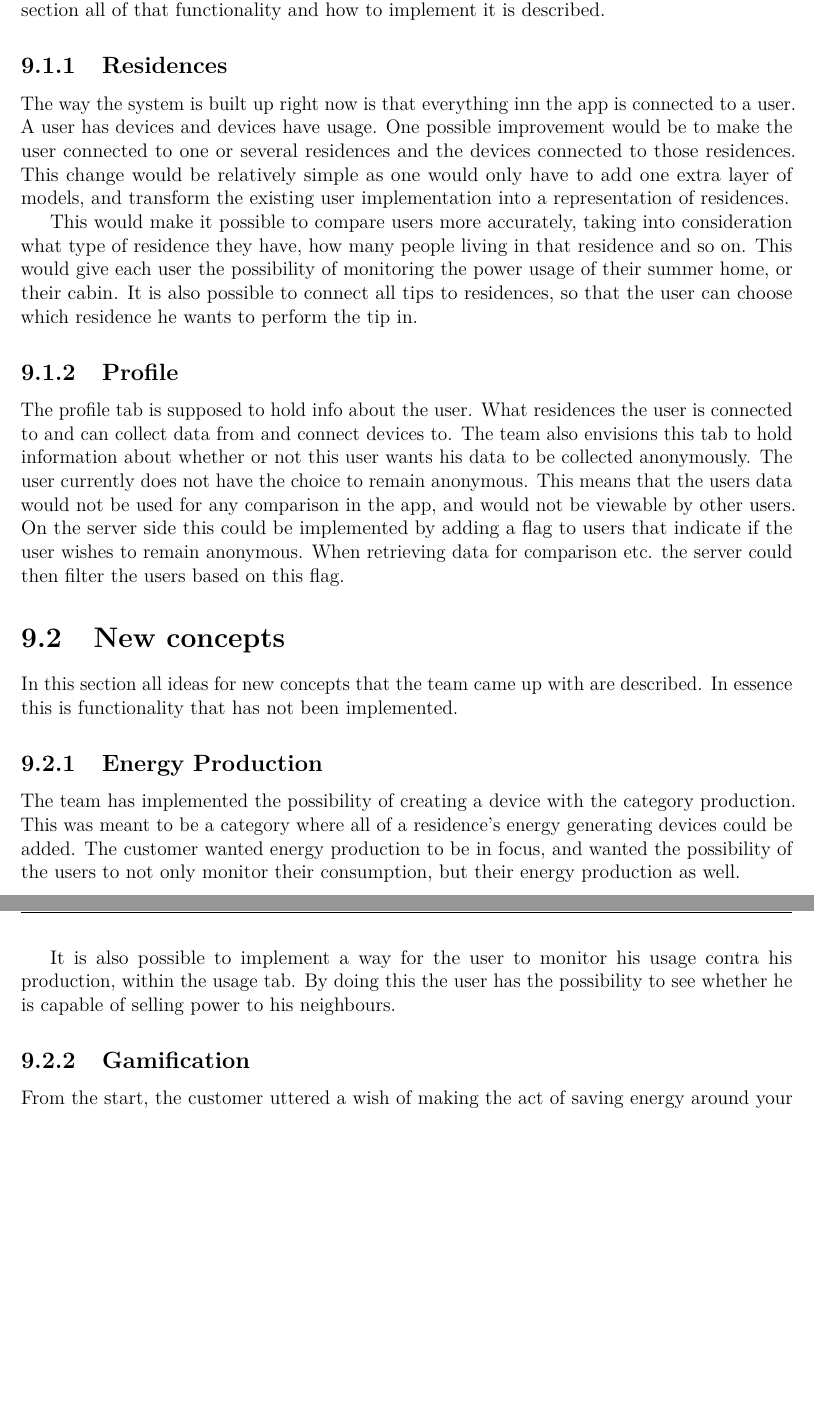
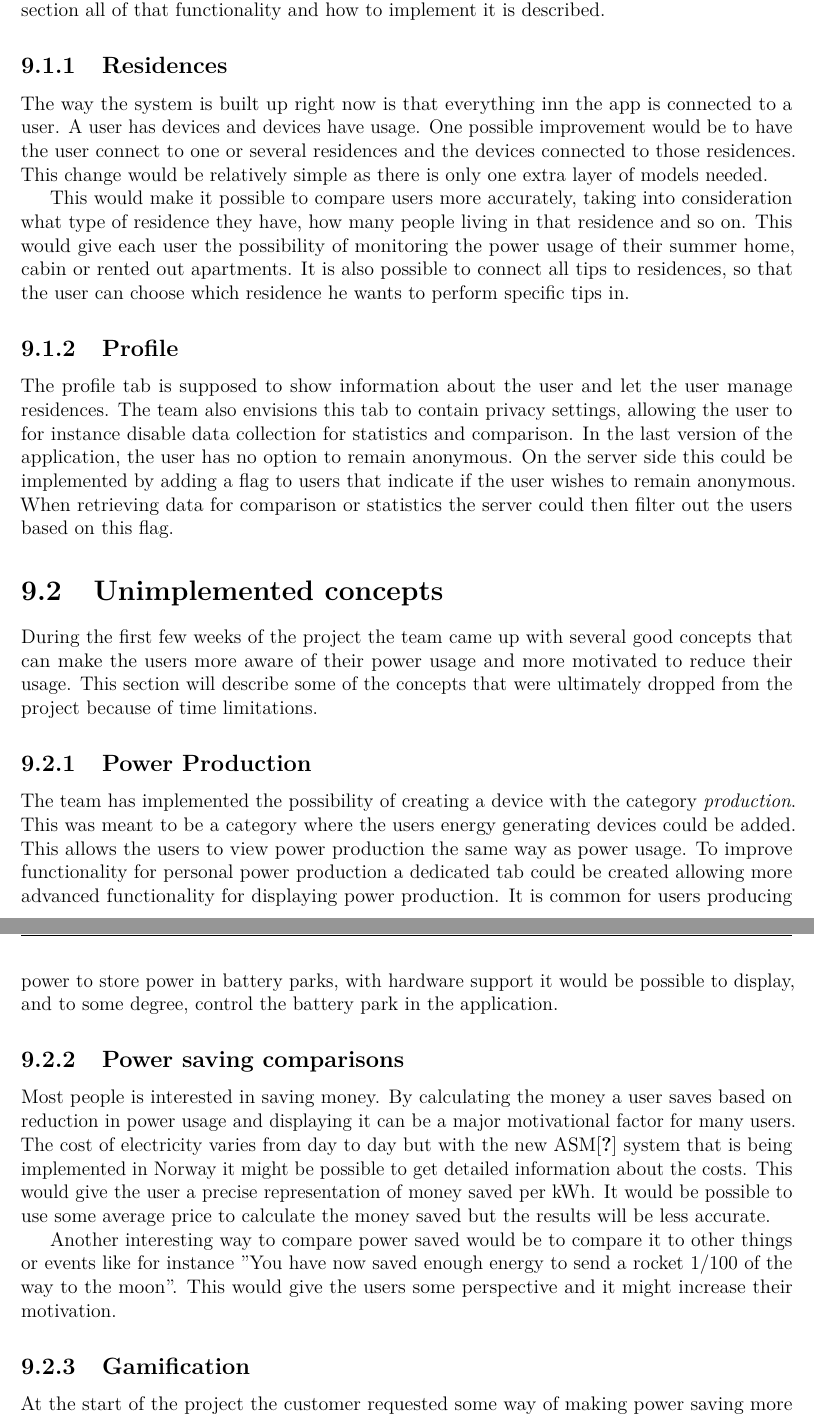
Before and after one commit to haavardlian/IT2901, a LaTeX thesis (report/rapport.tex, which reads report/ch/further/sec/concepts.tex, report/ch/further/sec/improvements.tex): two parts of pages 75 and 76 of 111 before the commit and two parts of pages 75 and 76 of 112 after it, joined at a grey line, cut so that both start at the same text, the shorter picture padded with empty space. Compiled offline with pdfLaTeX.

Commit message:
Changed 9.1 and 9.2

```diff
--- a/report/ch/further/sec/concepts.tex
+++ b/report/ch/further/sec/concepts.tex
@@ -1,11 +1,17 @@
-\section{New concepts}
-In this section all ideas for new concepts that the team came up with are described. In essence this is functionality that has not been implemented.
+\section{Unimplemented concepts}
+During the first few weeks of the project the team came up with several good concepts that can make the users more aware of their power usage and more motivated to reduce their usage. This section will describe some of the concepts that were ultimately dropped from the project because of time limitations.
 
-\subsection{Energy Production}
-The team has implemented the possibility of creating a device with the category production. This was meant to be a category where all of a residence's energy generating devices could be added. The customer wanted energy production to be in focus, and wanted the possibility of the users to not only monitor their consumption, but their energy production as well.
+\subsection{Power Production}
+The team has implemented the possibility of creating a device with the category \emph{production}. This was meant to be a category where the users energy generating devices could be added. This allows the users to view power production the same way as power usage. To improve functionality for personal power production a dedicated tab could be created allowing more advanced functionality for displaying power production.
+It is common for users producing power to store power in battery parks, with hardware support it would be possible to display, and to some degree, control the battery park in the application.
 
-It is also possible to implement a way for the user to monitor his usage contra his production, within the usage tab. By doing this the user has the possibility to see whether he is capable of selling power to his neighbours.
+\subsection{Power saving comparisons}
+\label{sec:psc}
+Most people is interested in saving money. By calculating the money a user saves based on reduction in power usage and displaying it can be a major motivational factor for many users. The cost of electricity varies from day to day but with the new ASM\cite{asm} system that is being implemented in Norway it might be possible to get detailed information about the costs. This would give the user a precise representation of money saved per kWh. It would be possible to use some average price to calculate the money saved but the results will be less accurate.
+
+Another interesting way to compare power saved would be to compare it to other things or events like for instance ''You have now saved enough energy to send a rocket 1/100 of the way to the moon''. This would give the users some perspective and it might increase their motivation.
 
 \subsection{Gamification}
-From the start, the customer uttered a wish of making the act of saving energy around your house a contest of some sort, through the concept of gamification. This was discussed within the team and a few different ideas came up. The general thought was that the user should feel that he achieved something by saving energy and logging it within the app, and therefore would use the app to a greater extent.
+At the start of the project the customer requested some way of making power saving more engaging and rewarding for the users. The concept of gamification is when you turn something into a game or competition to motivate users. The sections below describes different kinds of gamefication concepts the team considered.
+\todo{Litt knotete og usamenhengende, restrukturer}
 
--- a/report/ch/further/sec/improvements.tex
+++ b/report/ch/further/sec/improvements.tex
@@ -2,10 +2,11 @@
 Due to time restrictions in this project, not all functionality was fully implemented. In this section all of that functionality and how to implement it is described.
 
 \subsection{Residences}
-The way the system is built up right now is that everything inn the app is connected to a user. A user has devices and devices have usage. One possible improvement would be to make the user connected to one or several residences and the devices connected to those residences. This change would be relatively simple as one would only have to add one extra layer of models, and transform the existing user implementation into a representation of residences.
+The way the system is built up right now is that everything inn the app is connected to a user. A user has devices and devices have usage. One possible improvement would be to have the user connect to one or several residences and the devices connected to those residences. This change would be relatively simple as there is only one extra layer of models needed.
 
-This would make it possible to compare users more accurately, taking into consideration what type of residence they have, how many people living in that residence and so on. This would give each user the possibility of monitoring the power usage of their summer home, or their cabin. It is also possible to connect all tips to residences, so that the user can choose which residence he wants to perform the tip in.
+This would make it possible to compare users more accurately, taking into consideration what type of residence they have, how many people living in that residence and so on. This would give each user the possibility of monitoring the power usage of their summer home, cabin or rented out apartments. It is also possible to connect all tips to residences, so that the user can choose which residence he wants to perform specific tips in.
 
 \subsection{Profile}
 
-The profile tab is supposed to hold info about the user. What residences the user is connected to and can collect data from and connect devices to. The team also envisions this tab to hold information about whether or not this user wants his data to be collected anonymously. The user currently does not have the choice to remain anonymous. This means that the users data would not be used for any comparison in the app, and would not be viewable by other users. On the server side this could be implemented by adding a flag to users that indicate if the user wishes to remain anonymous. When retrieving data for comparison etc. the server could then filter the users based on this flag.
+The profile tab is supposed to show information about the user and let the user manage residences. The team also envisions this tab to contain privacy settings, allowing the user to for instance disable data collection for statistics and comparison. In the last version of the application, the user has no option to remain anonymous.
+On the server side this could be implemented by adding a flag to users that indicate if the user wishes to remain anonymous. When retrieving data for comparison or statistics the server could then filter out the users based on this flag.
```
Also changed, not shown: report/ch/further/further.tex (+1 -1 lines), report/ch/further/sec/concepts.tex (19 more changed lines).
